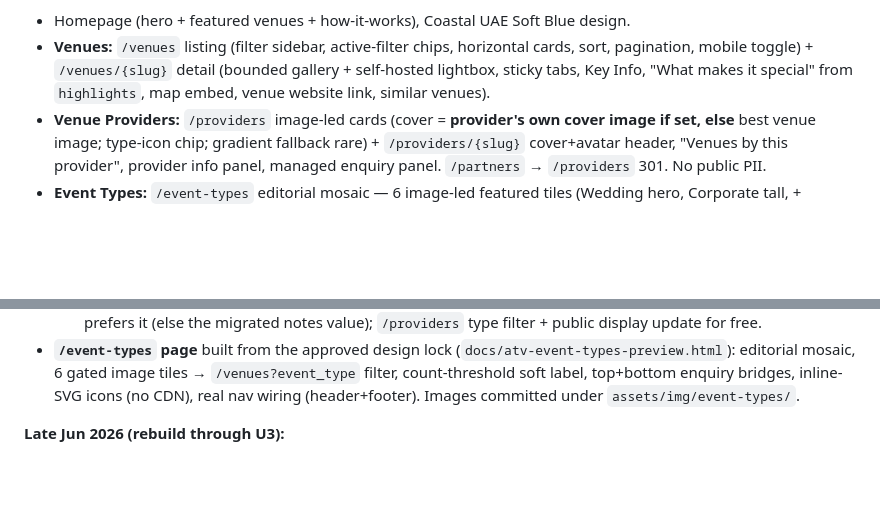
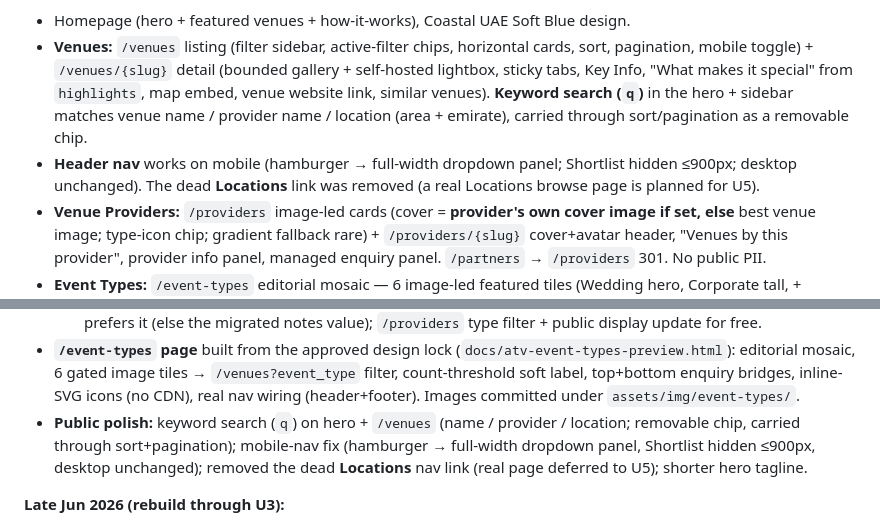
Before and after one commit to sameraoudi/allthevenues-v2, a Markdown page: Memory.md, 2 parts joined by grey strips. GitHub-like rendering; blank space fills up the shorter version.

Commit message:
docs: Memory.md — keyword search + mobile-nav fix + Locations removal

```diff
--- a/Memory.md
+++ b/Memory.md
@@ -20,6 +20,10 @@ verified on staging. Core loop works end-to-end: browse → enquire → admin in
 - **Venues:** `/venues` listing (filter sidebar, active-filter chips, horizontal cards, sort, pagination,
   mobile toggle) + `/venues/{slug}` detail (bounded gallery + self-hosted lightbox, sticky tabs, Key Info,
   "What makes it special" from `highlights`, map embed, venue website link, similar venues).
+  **Keyword search (`q`)** in the hero + sidebar matches venue name / provider name / location (area +
+  emirate), carried through sort/pagination as a removable chip.
+- **Header nav** works on mobile (hamburger → full-width dropdown panel; Shortlist hidden ≤900px; desktop
+  unchanged). The dead **Locations** link was removed (a real Locations browse page is planned for U5).
 - **Venue Providers:** `/providers` image-led cards (cover = **provider's own cover image if set, else** best
   venue image; type-icon chip; gradient fallback rare) + `/providers/{slug}` cover+avatar header, "Venues by
   this provider", provider info panel, managed enquiry panel. `/partners` → `/providers` 301. No public PII.
@@ -130,6 +134,10 @@ Samer began filling provider emails + adding providers via the new admin.
   mosaic, 6 gated image tiles → `/venues?event_type` filter, count-threshold soft label, top+bottom enquiry
   bridges, inline-SVG icons (no CDN), real nav wiring (header+footer). Images committed under
   `assets/img/event-types/`.
+- **Public polish:** keyword search (`q`) on hero + `/venues` (name / provider / location; removable chip,
+  carried through sort+pagination); mobile-nav fix (hamburger → full-width dropdown panel, Shortlist hidden
+  ≤900px, desktop unchanged); removed the dead **Locations** nav link (real page deferred to U5); shorter
+  hero tagline.
 
 **Late Jun 2026 (rebuild through U3):**
 - U0 scaffold (front controller, `lib/` ported, tailored CSP, self-hosted assets).
```
